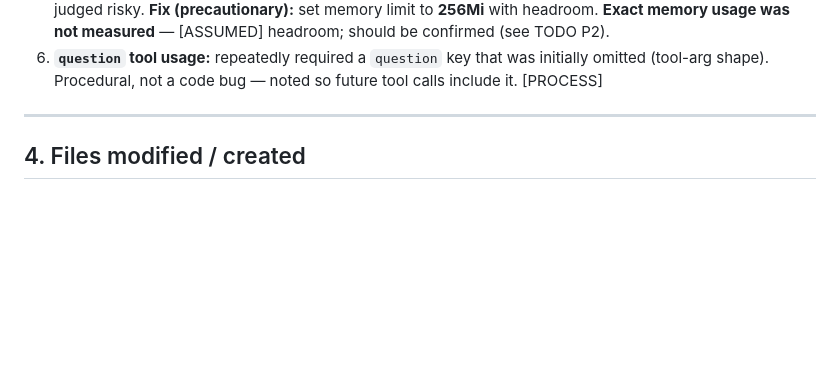
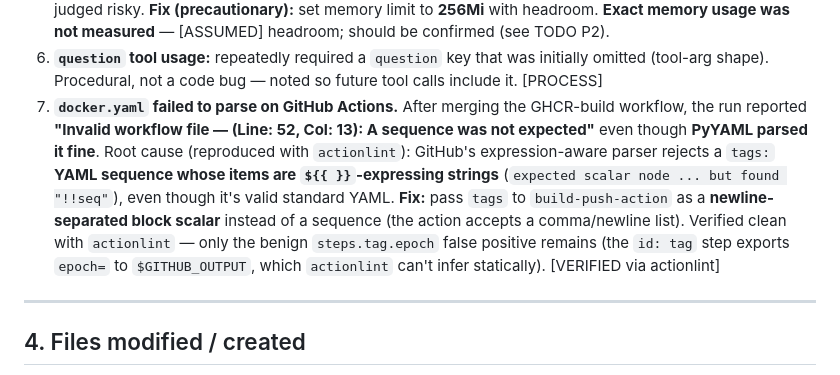
Before and after one commit to sKr0d/ai-agent, a Markdown page: PROGRESS.md, the part around the change. Drawn GitHub-style; blank space fills up the shorter version.

Commit message:
Document the docker.yaml parse fix in PROGRESS.md

```diff
--- a/PROGRESS.md
+++ b/PROGRESS.md
@@ -101,6 +101,17 @@
 6. **`question` tool usage:** repeatedly required a `question` key that was
    initially omitted (tool-arg shape). Procedural, not a code bug — noted so
    future tool calls include it. [PROCESS]
+7. **`docker.yaml` failed to parse on GitHub Actions.** After merging the
+   GHCR-build workflow, the run reported **"Invalid workflow file — (Line: 52,
+   Col: 13): A sequence was not expected"** even though **PyYAML parsed it fine**.
+   Root cause (reproduced with `actionlint`): GitHub's expression-aware parser
+   rejects a `tags:` **YAML sequence whose items are `${{ }}`-expressing strings**
+   (`expected scalar node ... but found "!!seq"`), even though it's valid standard
+   YAML. **Fix:** pass `tags` to `build-push-action` as a **newline-separated
+   block scalar** instead of a sequence (the action accepts a comma/newline list).
+   Verified clean with `actionlint` — only the benign `steps.tag.epoch` false
+   positive remains (the `id: tag` step exports `epoch=` to `$GITHUB_OUTPUT`,
+   which `actionlint` can't infer statically). [VERIFIED via actionlint]
 
 ---
 
```
